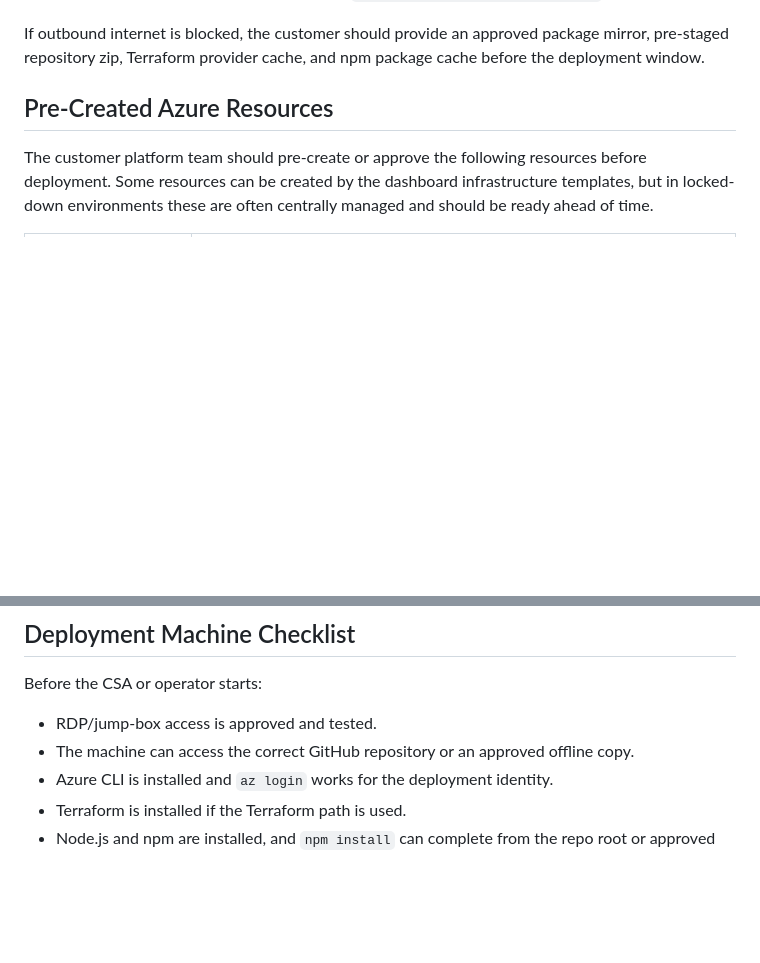
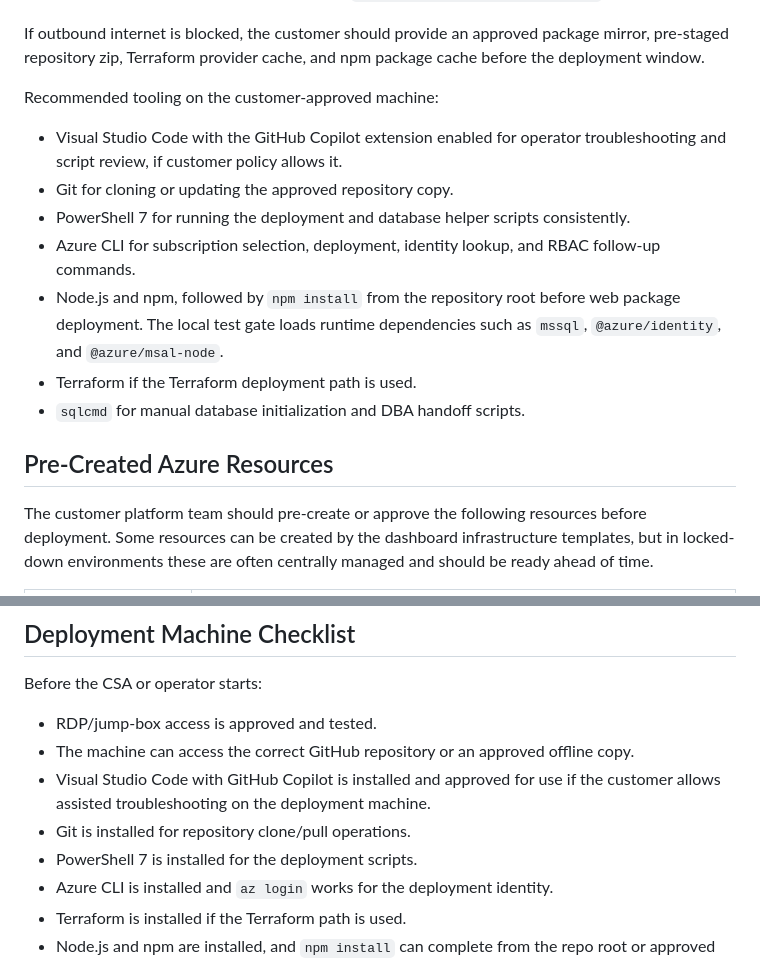
Before and after one commit to wjpigott/Capacity-Planning-Dashboard, a Markdown page: docs/LOCKED-DOWN-CUSTOMER-PREREQS.md, 2 parts joined by grey strips. Rendered like a GitHub page; blank space fills up the shorter version.

Commit message:
Add deployment machine tooling prerequisites

```diff
--- a/docs/LOCKED-DOWN-CUSTOMER-PREREQS.md
+++ b/docs/LOCKED-DOWN-CUSTOMER-PREREQS.md
@@ -33,6 +33,16 @@ The deployment machine needs outbound access to the services used during setup:
 - Azure SQL endpoint access when running `scripts/initialize-database.ps1` directly.
 
 If outbound internet is blocked, the customer should provide an approved package mirror, pre-staged repository zip, Terraform provider cache, and npm package cache before the deployment window.
+
+Recommended tooling on the customer-approved machine:
+
+- Visual Studio Code with the GitHub Copilot extension enabled for operator troubleshooting and script review, if customer policy allows it.
+- Git for cloning or updating the approved repository copy.
+- PowerShell 7 for running the deployment and database helper scripts consistently.
+- Azure CLI for subscription selection, deployment, identity lookup, and RBAC follow-up commands.
+- Node.js and npm, followed by `npm install` from the repository root before web package deployment. The local test gate loads runtime dependencies such as `mssql`, `@azure/identity`, and `@azure/msal-node`.
+- Terraform if the Terraform deployment path is used.
+- `sqlcmd` for manual database initialization and DBA handoff scripts.
 
 ## Pre-Created Azure Resources
 
@@ -178,6 +188,9 @@ Before the CSA or operator starts:
 
 - RDP/jump-box access is approved and tested.
 - The machine can access the correct GitHub repository or an approved offline copy.
+- Visual Studio Code with GitHub Copilot is installed and approved for use if the customer allows assisted troubleshooting on the deployment machine.
+- Git is installed for repository clone/pull operations.
+- PowerShell 7 is installed for the deployment scripts.
 - Azure CLI is installed and `az login` works for the deployment identity.
 - Terraform is installed if the Terraform path is used.
 - Node.js and npm are installed, and `npm install` can complete from the repo root or approved package cache.
```
